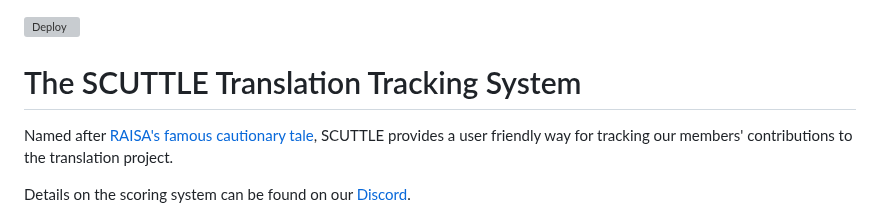
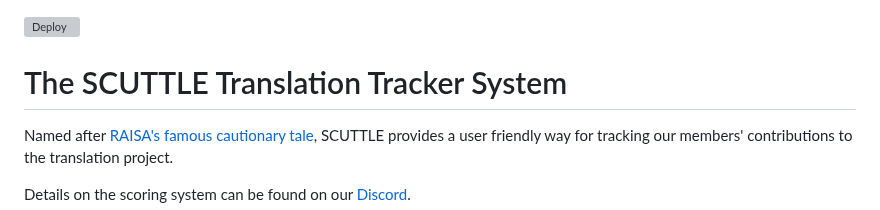
Before and after one commit to scp-cs/translatordb_web, a Markdown page: README.md, the part around the change. Rendered like a GitHub page; grey boxes are pictures that could not be loaded.

```diff
--- a/README.md
+++ b/README.md
@@ -1,5 +1,5 @@
 [![Deploy](https://github.com/scp-cs/translatordb_web/actions/workflows/deploy.yml/badge.svg)](https://github.com/scp-cs/translatordb_web/actions/workflows/deploy.yml)
-# The SCUTTLE Translation Tracking System
+# The SCUTTLE Translation Tracker System
 Named after [RAISA's famous cautionary tale](https://scp-wiki.wikidot.com/scuttle), SCUTTLE provides a user friendly way for tracking our members' contributions to the translation project.
 
 Details on the scoring system can be found on our [Discord](https://discord.gg/A6U2fCUJs6).
```
